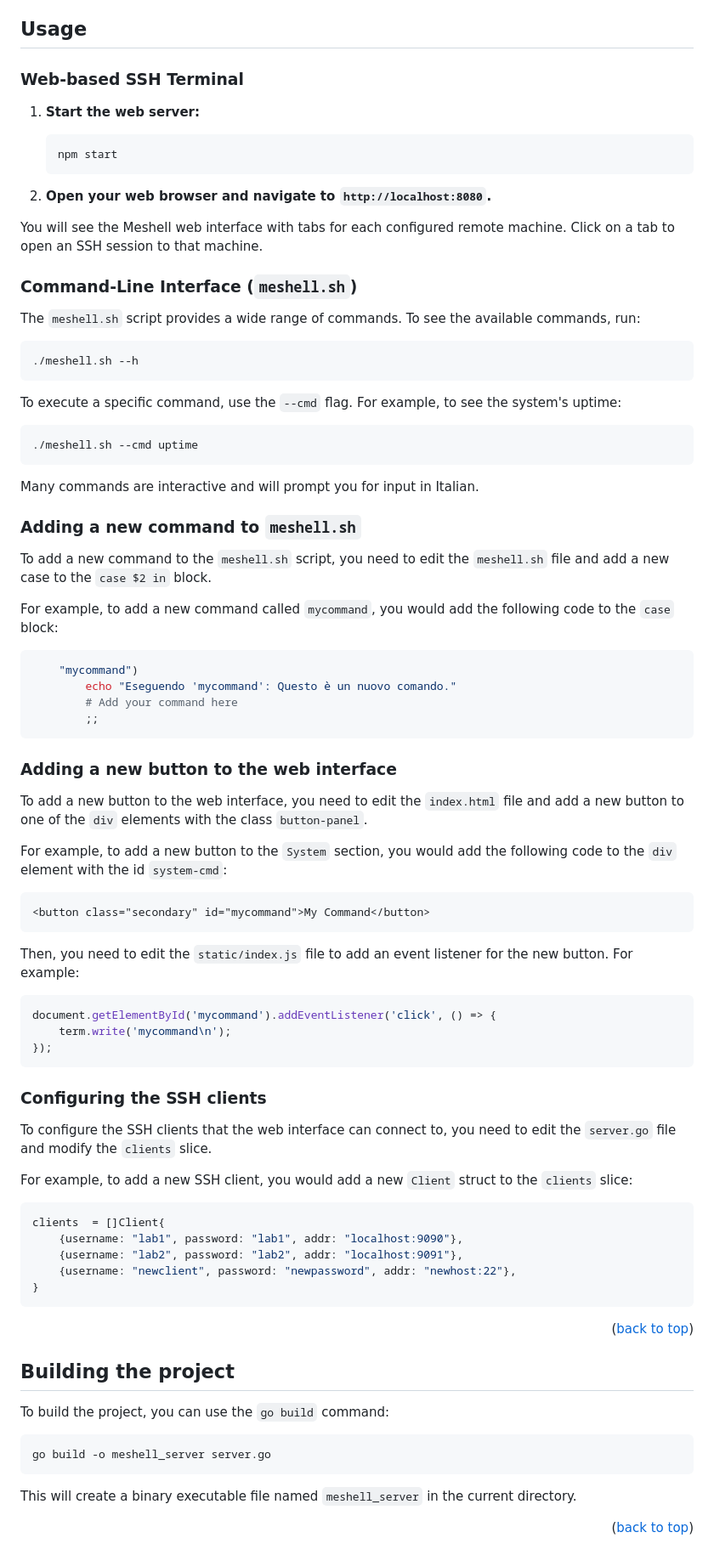
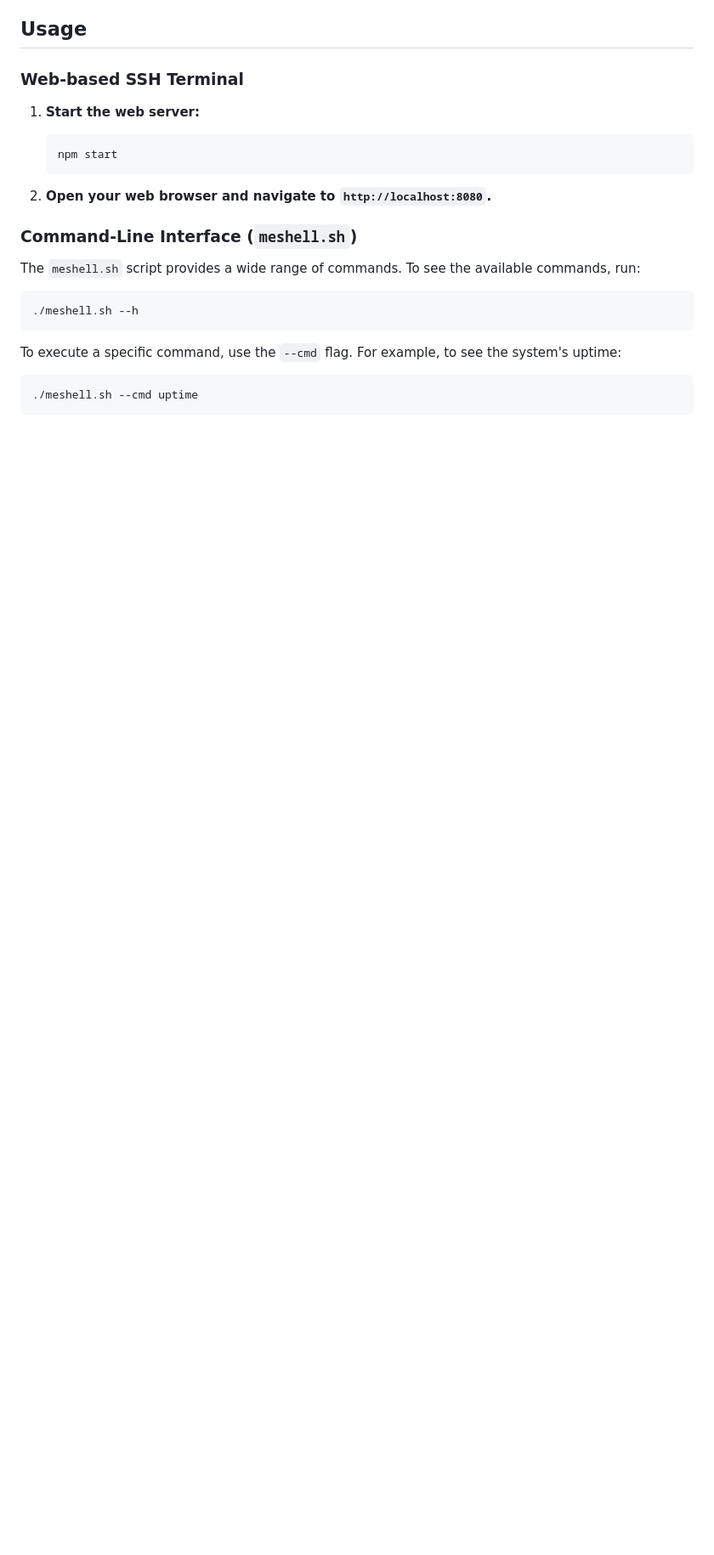
Before and after one commit to davide-ferrara/meshell, a Markdown page: README.md, the part around the change printed below. Shown: that part at 85% size. GitHub-like rendering; blank space fills up the shorter version.

Commit message:
docs: update README.md and add gallery image

````diff
--- a/README.md
+++ b/README.md
@@ -155,8 +116,6 @@ The project consists of two main components:
     ```
 
 2.  **Open your web browser and navigate to `http://localhost:8080`.**
-
-You will see the Meshell web interface with tabs for each configured remote machine. Click on a tab to open an SSH session to that machine.
 
 ### Command-Line Interface (`meshell.sh`)
 
@@ -172,64 +131,3 @@ To execute a specific command, use the `--cmd` flag. For example, to see the sys
 ./meshell.sh --cmd uptime
 ```
 
-Many commands are interactive and will prompt you for input in Italian.
-
-### Adding a new command to `meshell.sh`
-
-To add a new command to the `meshell.sh` script, you need to edit the `meshell.sh` file and add a new case to the `case $2 in` block.
-
-For example, to add a new command called `mycommand`, you would add the following code to the `case` block:
-
-```bash
-    "mycommand")
-        echo "Eseguendo 'mycommand': Questo è un nuovo comando."
-        # Add your command here
-        ;;
-```
-
-### Adding a new button to the web interface
-
-To add a new button to the web interface, you need to edit the `index.html` file and add a new button to one of the `div` elements with the class `button-panel`.
-
-For example, to add a new button to the `System` section, you would add the following code to the `div` element with the id `system-cmd`:
-
-```html
-<button class="secondary" id="mycommand">My Command</button>
-```
-
-Then, you need to edit the `static/index.js` file to add an event listener for the new button. For example:
-
-```javascript
-document.getElementById('mycommand').addEventListener('click', () => {
-    term.write('mycommand\n');
-});
-```
-
-### Configuring the SSH clients
-
-To configure the SSH clients that the web interface can connect to, you need to edit the `server.go` file and modify the `clients` slice.
-
-For example, to add a new SSH client, you would add a new `Client` struct to the `clients` slice:
-
-```go
-clients  = []Client{
-    {username: "lab1", password: "lab1", addr: "localhost:9090"},
-    {username: "lab2", password: "lab2", addr: "localhost:9091"},
-    {username: "newclient", password: "newpassword", addr: "newhost:22"},
-}
-```
-
-<p align="right">(<a href="#table-of-contents">back to top</a>)</p>
-
-## Building the project
-
-To build the project, you can use the `go build` command:
-
-```bash
-go build -o meshell_server server.go
-```
-
-This will create a binary executable file named `meshell_server` in the current directory.
-
-<p align="right">(<a href="#table-of-contents">back to top</a>)</p>
-
````
Also changed, not shown: other parts of README.md (+79 -279 lines), static/gallery1.png (added), 1 other file.
